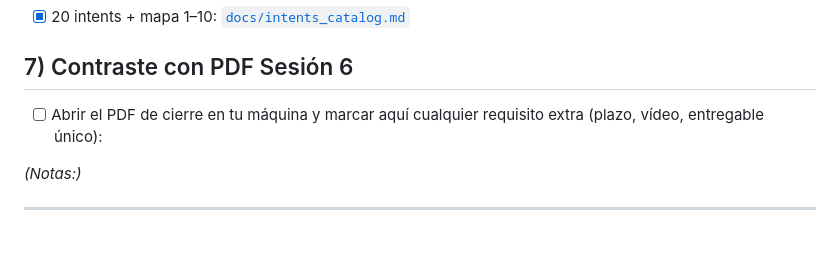
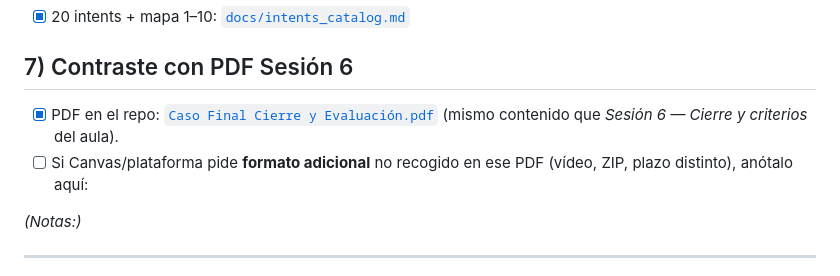
Before and after one commit to Amxncio/Enae-Chatbot-final, a Markdown page: docs/final_evidence_checklist.md, the part around the change. Drawn GitHub-style; blank space fills up the shorter version.

```diff
--- a/docs/final_evidence_checklist.md
+++ b/docs/final_evidence_checklist.md
@@ -68,7 +68,8 @@ Por conversación (rellenar tras tu captura):
 
 ## 7) Contraste con PDF Sesión 6
 
-- [ ] Abrir el PDF de cierre en tu máquina y marcar aquí cualquier requisito extra (plazo, vídeo, entregable único):
+- [x] PDF en el repo: [`Caso Final Cierre y Evaluación.pdf`](../Caso%20Final%20Cierre%20y%20Evaluación.pdf) (mismo contenido que *Sesión 6 — Cierre y criterios* del aula).
+- [ ] Si Canvas/plataforma pide **formato adicional** no recogido en ese PDF (vídeo, ZIP, plazo distinto), anótalo aquí:
 
 *(Notas:)*
 
```
Also changed, not shown: README.md (+5 -3 lines).
